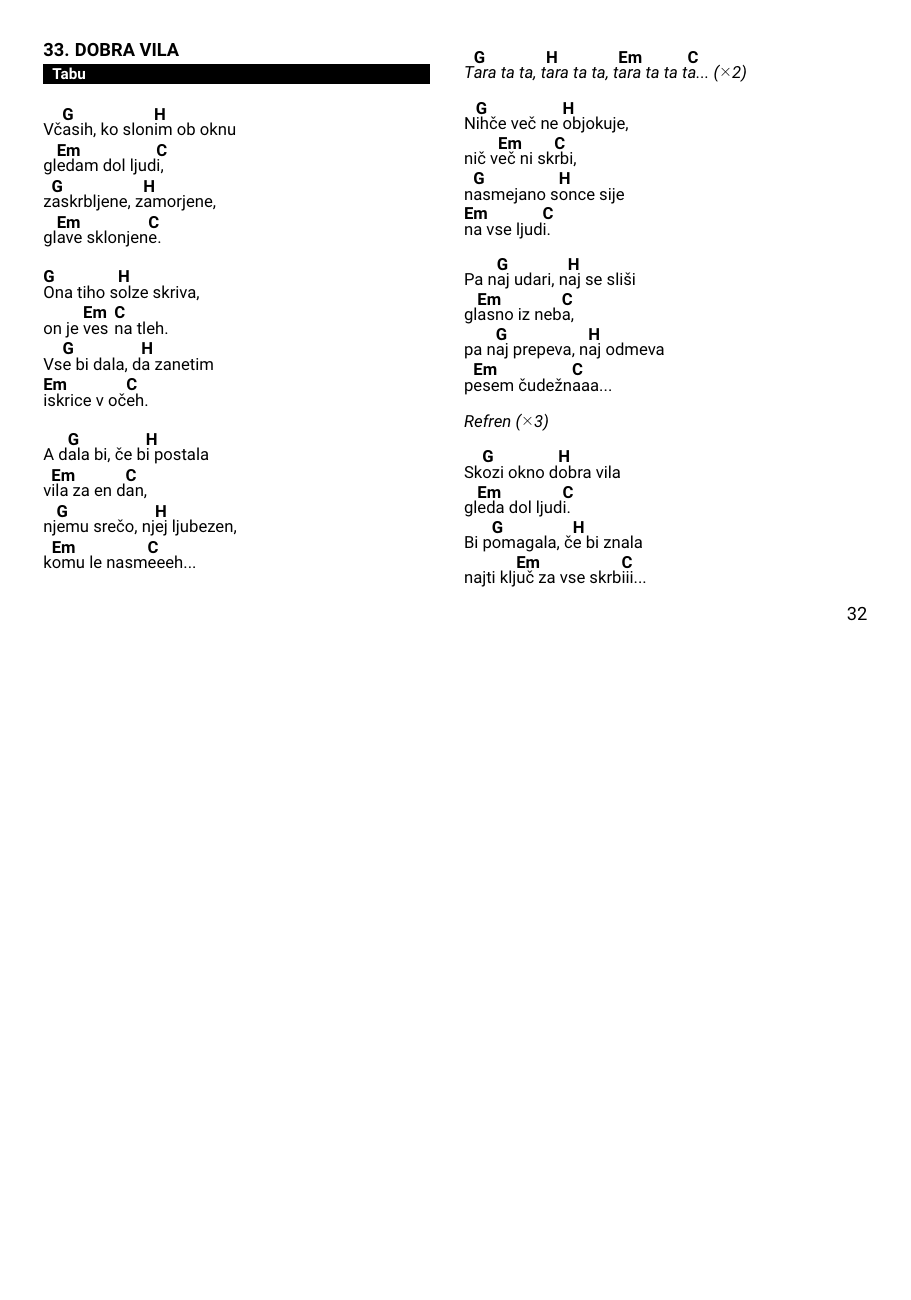
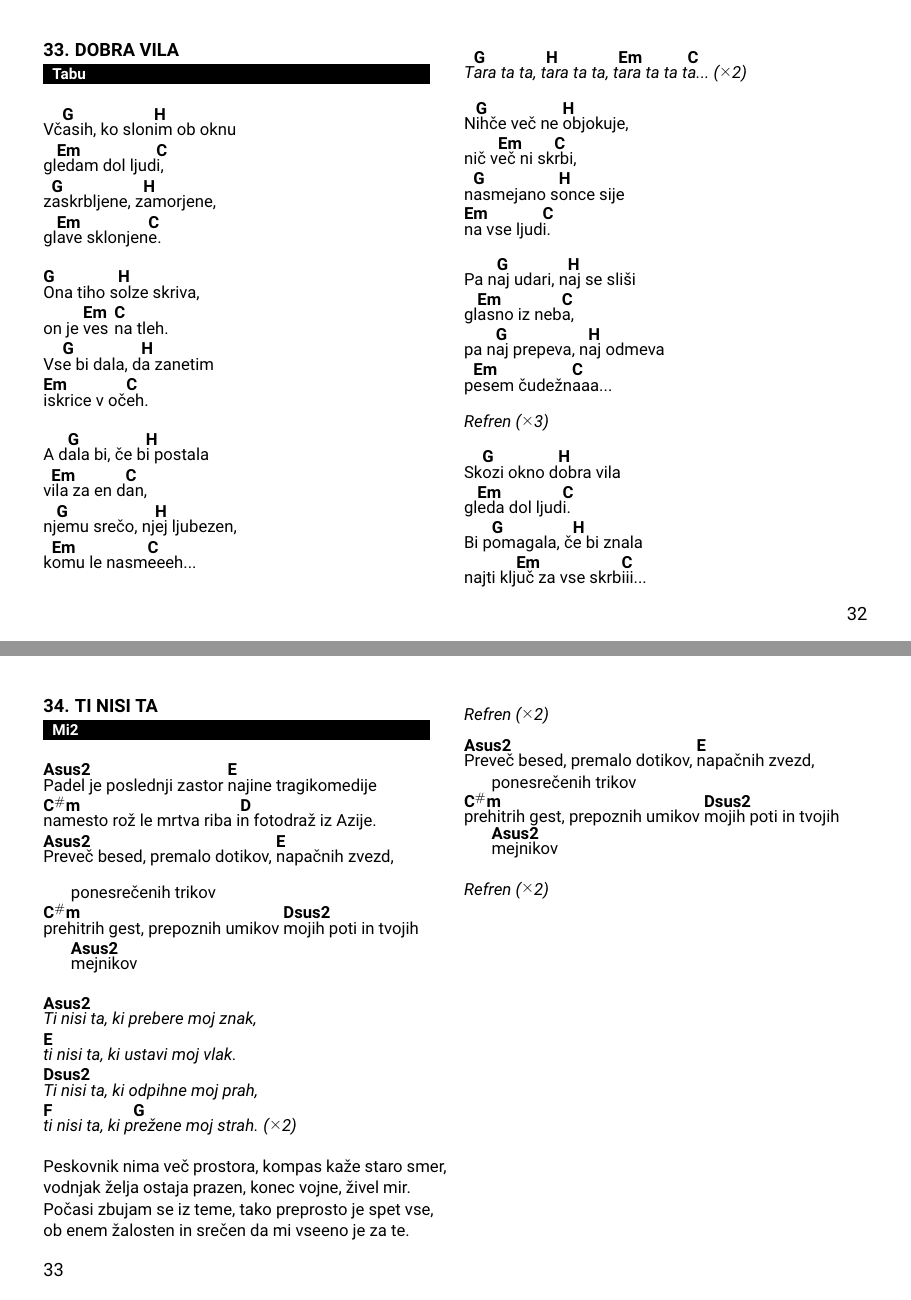
Before and after one commit to dejanmeznarc/pesmarica, a LaTeX book (src/main.tex, which reads src/pesmi.tex): page 34 of 36 before the commit and pages 34 and 35 of 37 after it, the two joined at a grey line, the shorter picture padded with empty space. Compiled offline with pdfLaTeX.

Commit message:
ti nisi ta

```diff
--- a/src/pesmi.tex
+++ b/src/pesmi.tex
@@ -1307,3 +1307,41 @@
     \endverse
 
 \endsong
+
+\beginsong{Ti nisi ta}[by={Mi2}]
+    \beginverse
+        \[Asus2]Padel je poslednji zastor \[E]najine tragikomedije
+        \[C#m]namesto rož le mrtva riba i\[D]n fotodraž iz Azije.
+        \[Asus2]Preveč besed, premalo dotikov, \[E]napačnih zvezd, ponesrečenih trikov
+        \[C#m]prehitrih gest, prepoznih umikov \[Dsus2]mojih poti in tvojih \[Asus2]mejnikov
+    \endverse
+
+
+    \beginchorus
+        \[Asus2]Ti nisi ta, ki prebere moj znak,
+        \[E]ti nisi ta, ki ustavi moj vlak.
+        \[Dsus2]Ti nisi ta, ki odpihne moj prah,
+        \[F]ti nisi ta, ki p\[G]režene moj strah. \rep{2}
+    \endchorus
+
+    \beginverse\baselineskip=14pt
+        Peskovnik nima več prostora, kompas kaže staro smer,
+        vodnjak želja ostaja prazen, konec vojne, živel mir.
+        Počasi zbujam se iz teme, tako preprosto je spet vse,
+        ob enem žalosten in srečen da mi vseeno je za te.
+    \endverse
+
+    \beginchorus\baselineskip=14pt
+    Refren \rep{2}
+    \endchorus
+
+    \beginverse\baselineskip=14pt
+        \[Asus2]Preveč besed, premalo dotikov, \[E]napačnih zvezd, ponesrečenih trikov
+        \[C#m]prehitrih gest, prepoznih umikov \[Dsus2]mojih poti in tvojih \[Asus2]mejnikov
+    \endverse
+
+    \beginchorus\baselineskip=14pt
+    Refren \rep{2}
+    \endchorus
+
+\endsong
```
